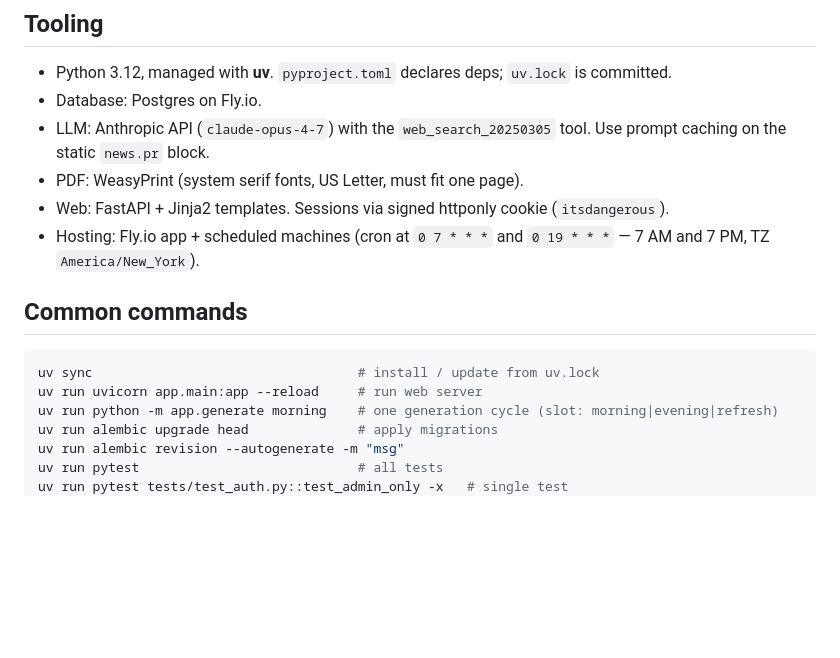
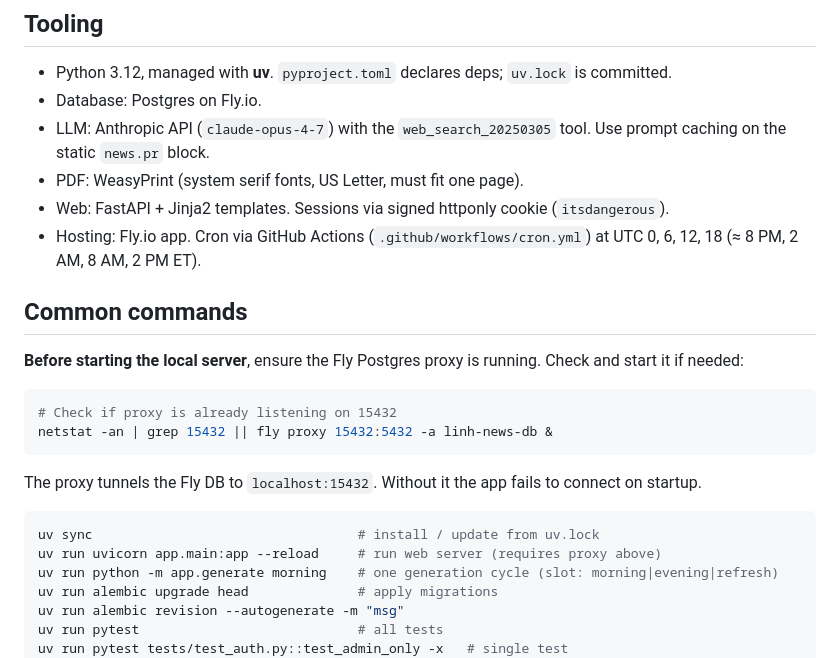
Before and after one commit to vtlinh/linh-news, a Markdown page: CLAUDE.md, the part around the change. Drawn GitHub-style; blank space fills up the shorter version.

Commit message:
CLAUDE.md: require Fly DB proxy before local server; fix cron schedule
Co-Authored-By: Claude Opus 4.7 (1M context) <noreply@anthropic.com>

````diff
--- a/CLAUDE.md
+++ b/CLAUDE.md
@@ -17,13 +17,20 @@ Architecture and decisions are captured in the approved plan at `~/.claude/plans
 - LLM: Anthropic API (`claude-opus-4-7`) with the `web_search_20250305` tool. Use prompt caching on the static `news.pr` block.
 - PDF: WeasyPrint (system serif fonts, US Letter, must fit one page).
 - Web: FastAPI + Jinja2 templates. Sessions via signed httponly cookie (`itsdangerous`).
-- Hosting: Fly.io app + scheduled machines (cron at `0 7 * * *` and `0 19 * * *` — 7 AM and 7 PM, TZ `America/New_York`).
+- Hosting: Fly.io app. Cron via GitHub Actions (`.github/workflows/cron.yml`) at UTC 0, 6, 12, 18 (≈ 8 PM, 2 AM, 8 AM, 2 PM ET).
 
 ## Common commands
 
+**Before starting the local server**, ensure the Fly Postgres proxy is running. Check and start it if needed:
+```bash
+# Check if proxy is already listening on 15432
+netstat -an | grep 15432 || fly proxy 15432:5432 -a linh-news-db &
+```
+The proxy tunnels the Fly DB to `localhost:15432`. Without it the app fails to connect on startup.
+
 ```bash
 uv sync                                  # install / update from uv.lock
-uv run uvicorn app.main:app --reload     # run web server
+uv run uvicorn app.main:app --reload     # run web server (requires proxy above)
 uv run python -m app.generate morning    # one generation cycle (slot: morning|evening|refresh)
 uv run alembic upgrade head              # apply migrations
 uv run alembic revision --autogenerate -m "msg"
````
